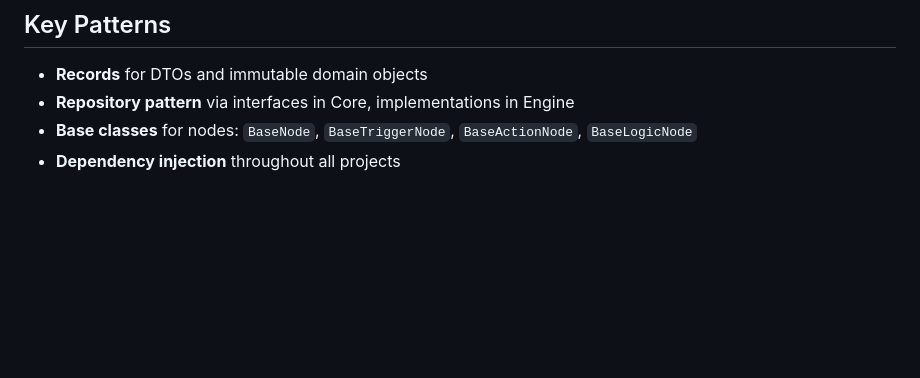
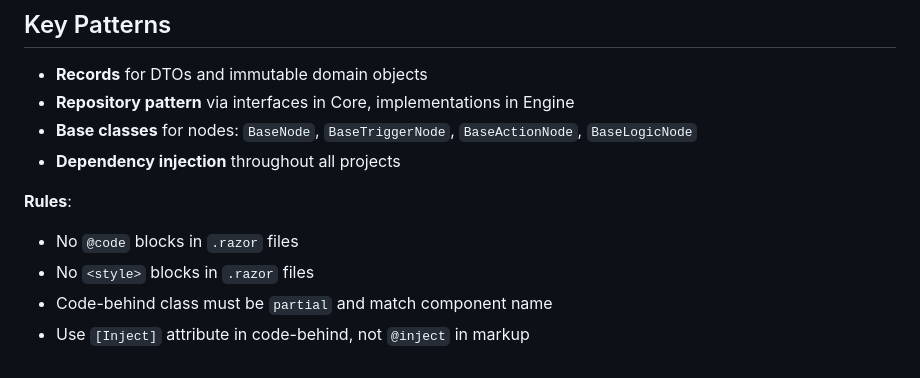
Before and after one commit to homolibere/Vyshyvanka, a Markdown page: .kiro/steering/structure.md, the part around the change. Rendered like a GitHub page; blank space fills up the shorter version.

Commit message:
steering update

```diff
--- a/.kiro/steering/structure.md
+++ b/.kiro/steering/structure.md
@@ -137,3 +137,9 @@ ComponentName.razor.css  # Scoped styles (optional)
 - **Repository pattern** via interfaces in Core, implementations in Engine
 - **Base classes** for nodes: `BaseNode`, `BaseTriggerNode`, `BaseActionNode`, `BaseLogicNode`
 - **Dependency injection** throughout all projects
+
+**Rules**:
+- No `@code` blocks in `.razor` files
+- No `<style>` blocks in `.razor` files
+- Code-behind class must be `partial` and match component name
+- Use `[Inject]` attribute in code-behind, not `@inject` in markup
```
